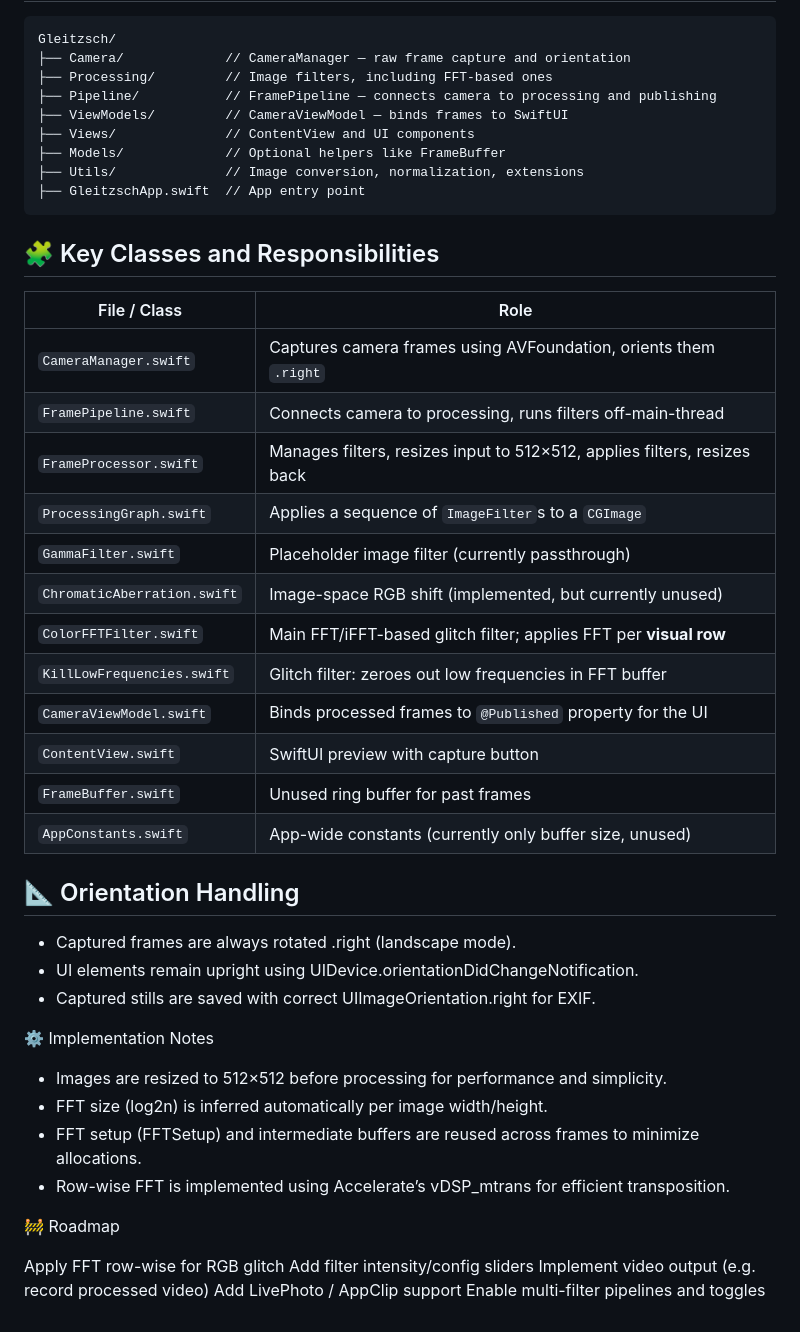
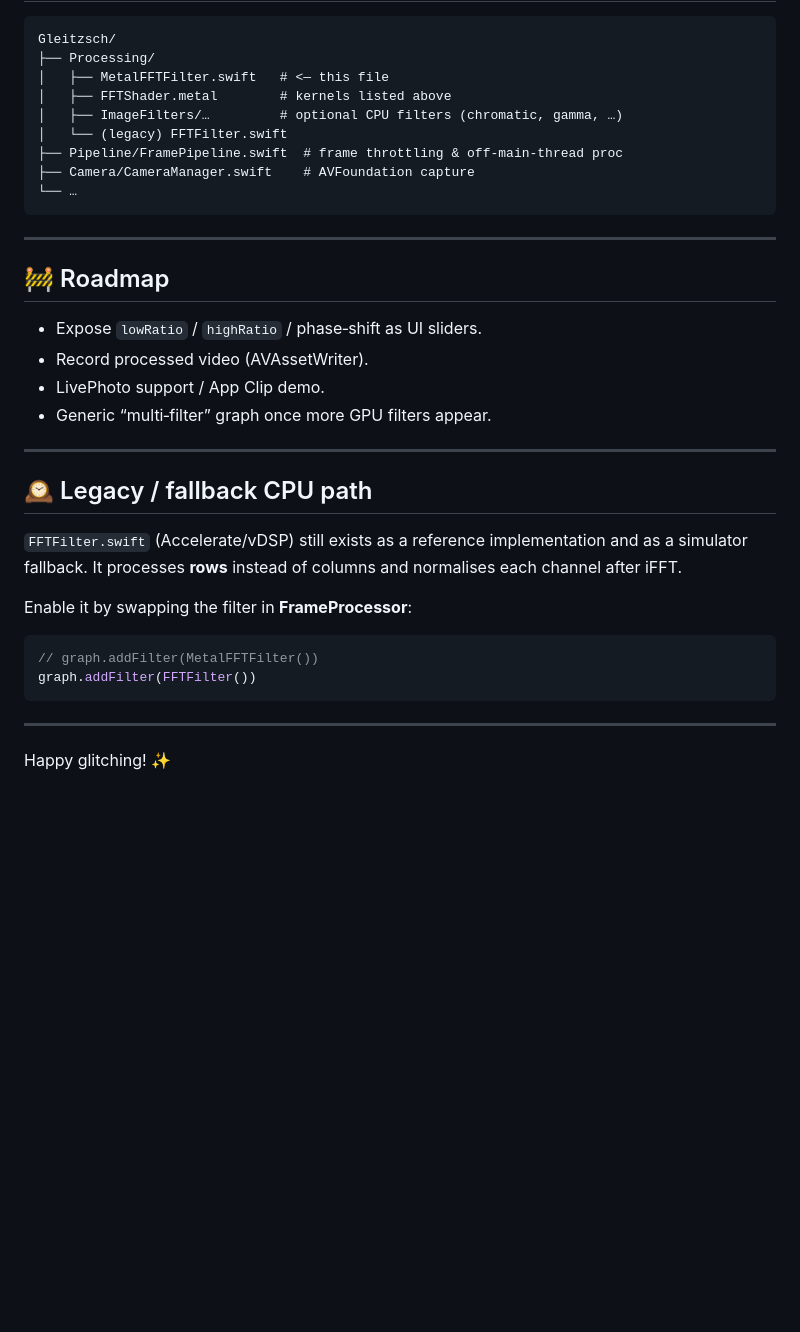
Before and after one commit to kirilenkobm/gleitzsch, a Markdown page: README.MD, the part around one of its changes. GitHub-like rendering; blank space fills up the shorter version.

````diff
--- a/README.MD
+++ b/README.MD
@@ -70,49 +67,38 @@ This row-wise FFT strategy enables glitch effects that are aligned with the visu
 
 ```
 Gleitzsch/
-├── Camera/             // CameraManager — raw frame capture and orientation
-├── Processing/         // Image filters, including FFT-based ones
-├── Pipeline/           // FramePipeline — connects camera to processing and publishing
-├── ViewModels/         // CameraViewModel — binds frames to SwiftUI
-├── Views/              // ContentView and UI components
-├── Models/             // Optional helpers like FrameBuffer
-├── Utils/              // Image conversion, normalization, extensions
-├── GleitzschApp.swift  // App entry point
+├── Processing/
+│   ├── MetalFFTFilter.swift   # <— this file
+│   ├── FFTShader.metal        # kernels listed above
+│   ├── ImageFilters/…         # optional CPU filters (chromatic, gamma, …)
+│   └── (legacy) FFTFilter.swift
+├── Pipeline/FramePipeline.swift  # frame throttling & off‑main‑thread proc
+├── Camera/CameraManager.swift    # AVFoundation capture
+└── …
 ```
 
-## 🧩 Key Classes and Responsibilities
+---
 
-| File / Class                     | Role                                                                 |
-|----------------------------------|----------------------------------------------------------------------|
-| `CameraManager.swift`            | Captures camera frames using AVFoundation, orients them `.right`    |
-| `FramePipeline.swift`            | Connects camera to processing, runs filters off-main-thread         |
-| `FrameProcessor.swift`           | Manages filters, resizes input to 512×512, applies filters, resizes back |
-| `ProcessingGraph.swift`          | Applies a sequence of `ImageFilter`s to a `CGImage`                 |
-| `GammaFilter.swift`              | Placeholder image filter (currently passthrough)                    |
-| `ChromaticAberration.swift`      | Image-space RGB shift (implemented, but currently unused)           |
-| `ColorFFTFilter.swift`           | Main FFT/iFFT-based glitch filter; applies FFT per **visual row**   |
-| `KillLowFrequencies.swift`       | Glitch filter: zeroes out low frequencies in FFT buffer             |
-| `CameraViewModel.swift`          | Binds processed frames to `@Published` property for the UI          |
-| `ContentView.swift`              | SwiftUI preview with capture button                                 |
-| `FrameBuffer.swift`              | Unused ring buffer for past frames                                  |
-| `AppConstants.swift`             | App-wide constants (currently only buffer size, unused)             |
+## 🚧  Roadmap
 
-## 📐 Orientation Handling
+* Expose `lowRatio` / `highRatio` / phase‑shift as UI sliders.
+* Record processed video (AVAssetWriter).
+* LivePhoto support / App Clip demo.
+* Generic “multi‑filter” graph once more GPU filters appear.
 
-- Captured frames are always rotated .right (landscape mode).
-- UI elements remain upright using UIDevice.orientationDidChangeNotification.
-- Captured stills are saved with correct UIImageOrientation.right for EXIF.
+---
 
-⚙️ Implementation Notes
-- Images are resized to 512×512 before processing for performance and simplicity.
-- FFT size (log2n) is inferred automatically per image width/height.
-- FFT setup (FFTSetup) and intermediate buffers are reused across frames to minimize allocations.
-- Row-wise FFT is implemented using Accelerate’s vDSP_mtrans for efficient transposition.
+## 🕰️  Legacy / fallback CPU path
 
-🚧 Roadmap
+`FFTFilter.swift` (Accelerate/vDSP) still exists as a reference implementation and as a simulator fallback. It processes **rows** instead of columns and normalises each channel after iFFT.
 
-Apply FFT row-wise for RGB glitch
-Add filter intensity/config sliders
-Implement video output (e.g. record processed video)
-Add LivePhoto / AppClip support
-Enable multi-filter pipelines and toggles
+Enable it by swapping the filter in **FrameProcessor**:
+
+```swift
+// graph.addFilter(MetalFFTFilter())
+graph.addFilter(FFTFilter())
+```
+
+---
+
+Happy glitching! ✨
````
Also changed, not shown: other parts of README.MD (+44 -47 lines).
